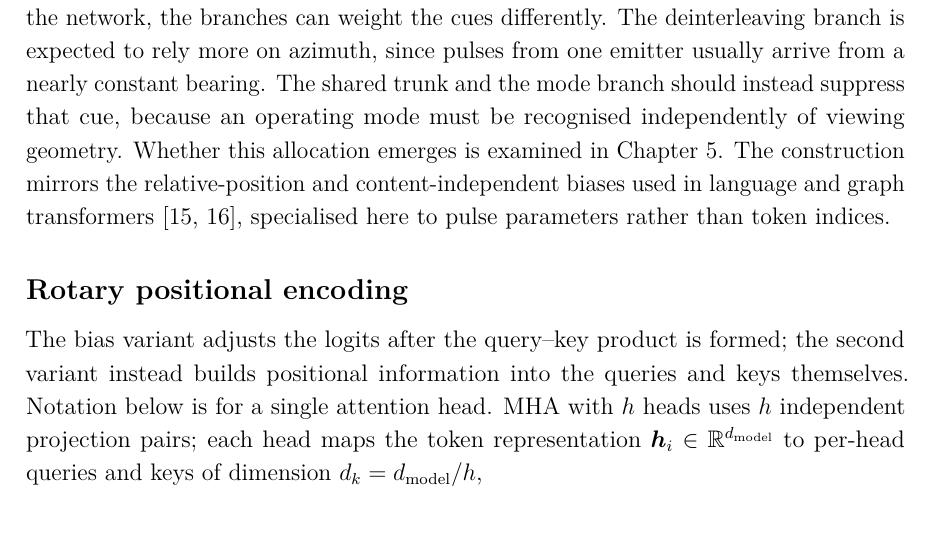
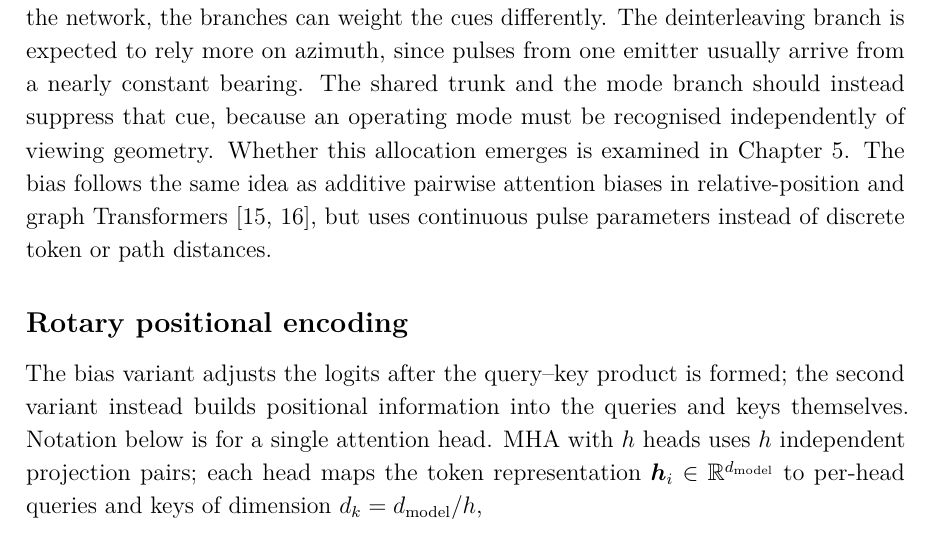
Before and after one commit to macktron/masters-thesis, a LaTeX thesis (main.tex, which reads sections/04_method/04_attention_variants.tex): part of page 40 of 64, cut so that both start at the same text. Compiled offline with pdfLaTeX.

Commit message:
autosave: 2026-08-14T09:56:33Z

```diff
--- a/sections/04_method/04_attention_variants.tex
+++ b/sections/04_method/04_attention_variants.tex
@@ -46,7 +46,7 @@ Because the coefficients are learned independently in each part of the network,
 The deinterleaving branch is expected to rely more on azimuth, since pulses from one emitter usually arrive from a nearly constant bearing.
 The shared trunk and the mode branch should instead suppress that cue, because an operating mode must be recognised independently of viewing geometry.
 Whether this allocation emerges is examined in \cref{ch:experiments}.
-The construction mirrors the relative-position and content-independent biases used in language and graph transformers \parencite{shaw2018relative,ying2021graphormer}, specialised here to pulse parameters rather than token indices.
+The bias follows the same idea as additive pairwise attention biases in relative-position and graph Transformers \parencite{shaw2018relative,ying2021graphormer}, but uses continuous pulse parameters instead of discrete token or path distances.
 
 \subsection*{Rotary positional encoding}
 
```
Also changed, not shown: main.pdf.
